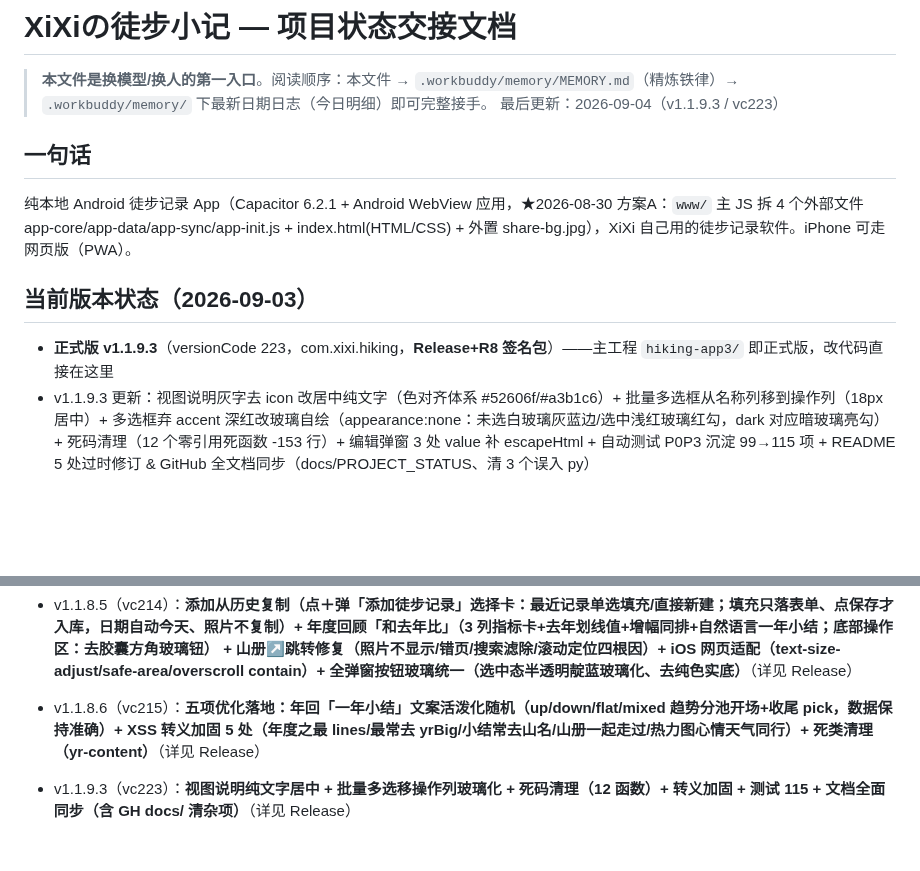
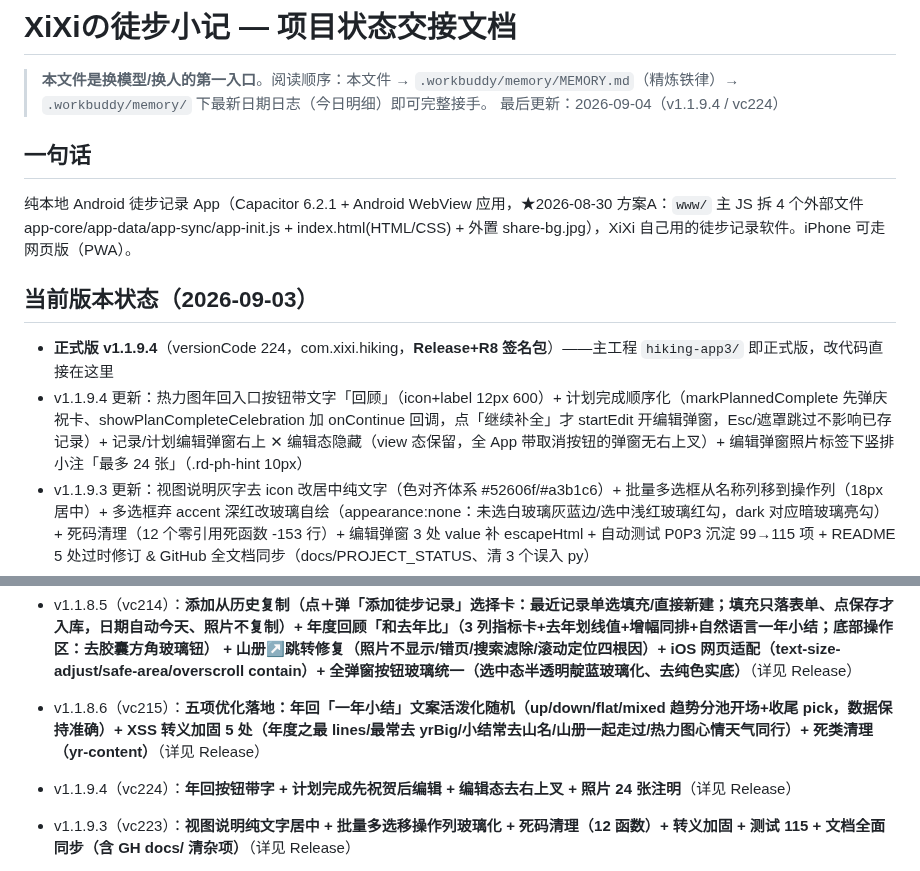
Before and after one commit to NiUKinGDoM/xixi-hiking, a Markdown page: docs/PROJECT_STATUS.md, 2 parts joined by grey strips. Drawn GitHub-style; blank space fills up the shorter version.

Commit message:
docs: PROJECT_STATUS 同步 v1.1.9.4

```diff
--- a/docs/PROJECT_STATUS.md
+++ b/docs/PROJECT_STATUS.md
@@ -1,13 +1,14 @@
 # XiXiの徒步小记 — 项目状态交接文档
 
 > **本文件是换模型/换人的第一入口**。阅读顺序：本文件 → `.workbuddy/memory/MEMORY.md`（精炼铁律）→ `.workbuddy/memory/` 下最新日期日志（今日明细）即可完整接手。
-> 最后更新：2026-09-04（v1.1.9.3 / vc223）
+> 最后更新：2026-09-04（v1.1.9.4 / vc224）
 
 ## 一句话
 纯本地 Android 徒步记录 App（Capacitor 6.2.1 + Android WebView 应用，★2026-08-30 方案A：`www/` 主 JS 拆 4 个外部文件 app-core/app-data/app-sync/app-init.js + index.html(HTML/CSS) + 外置 share-bg.jpg），XiXi 自己用的徒步记录软件。iPhone 可走网页版（PWA）。
 
 ## 当前版本状态（2026-09-03）
-- **正式版 v1.1.9.3**（versionCode 223，com.xixi.hiking，**Release+R8 签名包**）——主工程 `hiking-app3/` 即正式版，改代码直接在这里
+- **正式版 v1.1.9.4**（versionCode 224，com.xixi.hiking，**Release+R8 签名包**）——主工程 `hiking-app3/` 即正式版，改代码直接在这里
+- v1.1.9.4 更新：热力图年回入口按钮带文字「回顾」（icon+label 12px 600）+ 计划完成顺序化（markPlannedComplete 先弹庆祝卡、showPlanCompleteCelebration 加 onContinue 回调，点「继续补全」才 startEdit 开编辑弹窗，Esc/遮罩跳过不影响已存记录）+ 记录/计划编辑弹窗右上 ✕ 编辑态隐藏（view 态保留，全 App 带取消按钮的弹窗无右上叉）+ 编辑弹窗照片标签下竖排小注「最多 24 张」（.rd-ph-hint 10px）
 - v1.1.9.3 更新：视图说明灰字去 icon 改居中纯文字（色对齐体系 #52606f/#a3b1c6）+ 批量多选框从名称列移到操作列（18px 居中）+ 多选框弃 accent 深红改玻璃自绘（appearance:none：未选白玻璃灰蓝边/选中浅红玻璃红勾，dark 对应暗玻璃亮勾）+ 死码清理（12 个零引用死函数 -153 行）+ 编辑弹窗 3 处 value 补 escapeHtml + 自动测试 P0P3 沉淀 99→115 项 + README 5 处过时修订 & GitHub 全文档同步（docs/PROJECT_STATUS、清 3 个误入 py）
 - v1.1.9.2 更新：记录详情弹窗照片显示修复（打开即 loadPhotoThumbs）+ 照片墙 3 列网格改横向滑动条 + 浅色徽章/日期可读性（难度 700 档深色 rdDifficultyColorDeep、心情天气 #334155+12px、日期 13px）+ 快捷方式「记一笔」轮询加固（防漏弹/防重复新建）+ 编辑弹窗布局重排（记录：名称/海拔+难度 1:1（难度框「N级 档名」diffLabel）/心情天气同行人 flex:1/用时里程双组合框/日期时间后置；计划：海拔难度提前日期前同款档名）+ 视图模式可读性（切换按钮图标+文字、各视图 .view-caption 小标题说明）
 - v1.1.9.1 更新：记录/计划列表瘦身两列+居中详情弹窗（点行看日记、弹窗内编辑）+ 照片上限 24（分批压图）+ 首次引导横幅 + 桌面快捷方式「记一笔」+ 表格布局修复（fixed→auto 名称列消失）+ 弹窗文字深浅提亮 + 时间列 14px
@@ -199,6 +200,7 @@
 
 - v1.1.8.6（vc215）：**五项优化落地：年回「一年小结」文案活泼化随机（up/down/flat/mixed 趋势分池开场+收尾 pick，数据保持准确）+ XSS 转义加固 5 处（年度之最 lines/最常去 yrBig/小结常去山名/山册一起走过/热力图心情天气同行）+ 死类清理（yr-content）**（详见 Release）
 
+- v1.1.9.4（vc224）：**年回按钮带字 + 计划完成先祝贺后编辑 + 编辑态去右上叉 + 照片 24 张注明**（详见 Release）
 - v1.1.9.3（vc223）：**视图说明纯文字居中 + 批量多选移操作列玻璃化 + 死码清理（12 函数）+ 转义加固 + 测试 115 + 文档全面同步（含 GH docs/ 清杂项）**（详见 Release）
 - v1.1.9.2（vc222）：**弹窗照片修复+横滑照片墙+徽章日期可读+快捷方式加固+编辑布局重排（diffLabel/1:1 均分/日期换位）+视图说明（按钮文字+view-caption）**（详见 Release）
 - v1.1.9.1（vc221）：**阅读态 v2（行内编辑表格退役→列表瘦身名称+操作+时间三列、点行 .record-detail-modal 居中详情弹窗(独立 class 非 confirm-modal 便于子选择器叠层)、弹窗内编辑 id 体系全保留复用、引导文案适配）+ 照片 9→24(MAX_RECORD_PHOTOS+分批压缩)+首次引导横幅(welcomeBanner)+桌面快捷方式(shortcuts.xml+quickadd 分支)+表格布局修复(fixed→auto)+弹窗文字深浅提亮(rd-* 全 !important+52606f/a3b1c6)+时间列 14px**（详见 Release）
```
